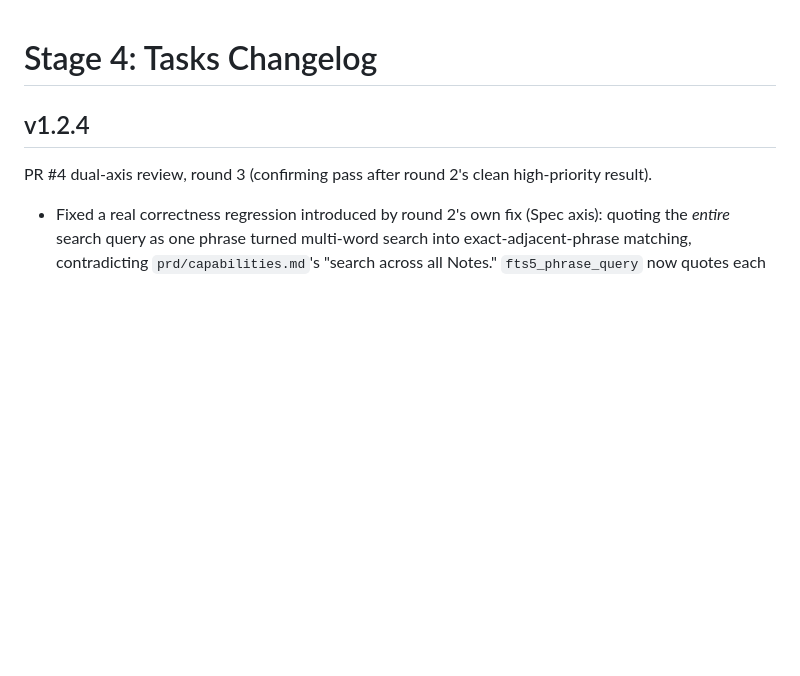
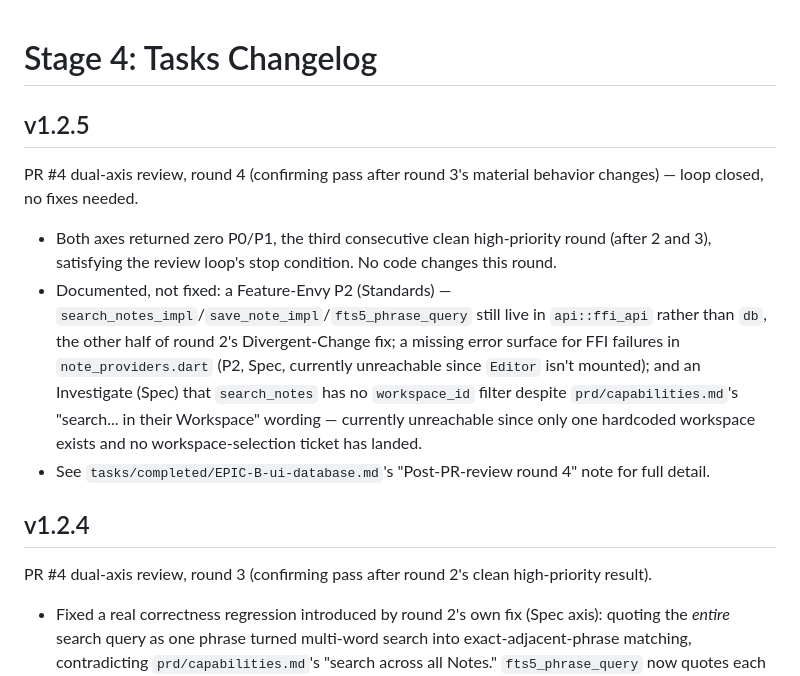
Before and after one commit to SkrOYC/burlmd, a Markdown page: .constitution/tasks/changelog.md, the part around the change. Rendered like a GitHub page; blank space fills up the shorter version.

Commit message:
Record round 4 PR review results — no fixes needed, loop closed
Both the standards and spec review passes came back clean of any
high-priority findings on the actual post-round-3 code, marking three
consecutive clean rounds. The remaining feedback (moving search/save
query logic out of the FFI-facing module, workspace-scoping search,
and surfacing FFI errors in the note controller) is recorded as
deferred cleanup rather than acted on, since none of it is reachable
in the app as it stands today and fixing it would mean inventing
scope this epic never had.

```diff
--- a/.constitution/tasks/changelog.md
+++ b/.constitution/tasks/changelog.md
@@ -1,4 +1,10 @@
 # Stage 4: Tasks Changelog
+
+## v1.2.5
+PR #4 dual-axis review, round 4 (confirming pass after round 3's material behavior changes) — loop closed, no fixes needed.
+- Both axes returned zero P0/P1, the third consecutive clean high-priority round (after 2 and 3), satisfying the review loop's stop condition. No code changes this round.
+- Documented, not fixed: a Feature-Envy P2 (Standards) — `search_notes_impl`/`save_note_impl`/`fts5_phrase_query` still live in `api::ffi_api` rather than `db`, the other half of round 2's Divergent-Change fix; a missing error surface for FFI failures in `note_providers.dart` (P2, Spec, currently unreachable since `Editor` isn't mounted); and an Investigate (Spec) that `search_notes` has no `workspace_id` filter despite `prd/capabilities.md`'s "search... in their Workspace" wording — currently unreachable since only one hardcoded workspace exists and no workspace-selection ticket has landed.
+- See `tasks/completed/EPIC-B-ui-database.md`'s "Post-PR-review round 4" note for full detail.
 
 ## v1.2.4
 PR #4 dual-axis review, round 3 (confirming pass after round 2's clean high-priority result).
```
Also changed, not shown: 1 other file.
